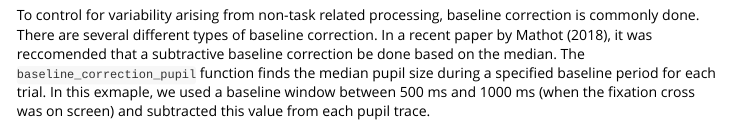
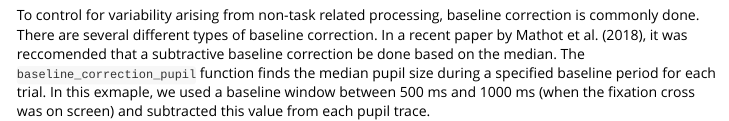
Before and after one commit to dmirman-zz/gazer, an R Markdown document (vignettes/Pupil-vignette.Rmd): the page in a window 1100 px wide, from 2770 px down. Rendered offline with R 4.5, knitr and Pandoc, with nearby package versions; some code elsewhere in the file could not run offline; long lines of code are wrapped; common packages that the code uses without loading them are loaded.

Commit message:
vignette changes

````diff
--- a/vignettes/Pupil-vignette.Rmd
+++ b/vignettes/Pupil-vignette.Rmd
@@ -108,7 +108,7 @@ rolling_mean_pupil_average<-mad_removal %>%
 
 # Baseline correction
 
-To control for variability arising from non-task related processing, baseline correction is commonly done. There are several different types of baseline correction. In a recent paper by Mathot (2018), it was reccomended that a subtractive baseline correction be done based on the median. The `baseline_correction_pupil` function finds the median pupil size during a specified baseline period for each trial. In this exmaple, we used a baseline window between 500 ms and 1000 ms (when the fixation cross was on screen) and subtracted this value from each pupil trace.
+To control for variability arising from non-task related processing, baseline correction is commonly done. There are several different types of baseline correction. In a recent paper by Mathot et al. (2018), it was reccomended that a subtractive baseline correction be done based on the median. The `baseline_correction_pupil` function finds the median pupil size during a specified baseline period for each trial. In this exmaple, we used a baseline window between 500 ms and 1000 ms (when the fixation cross was on screen) and subtracted this value from each pupil trace.
 
 ```{r, echo=FALSE}
 baseline_pupil<-baseline_correction_pupil(timebins1, baseline_window=c(500,1000))
````
